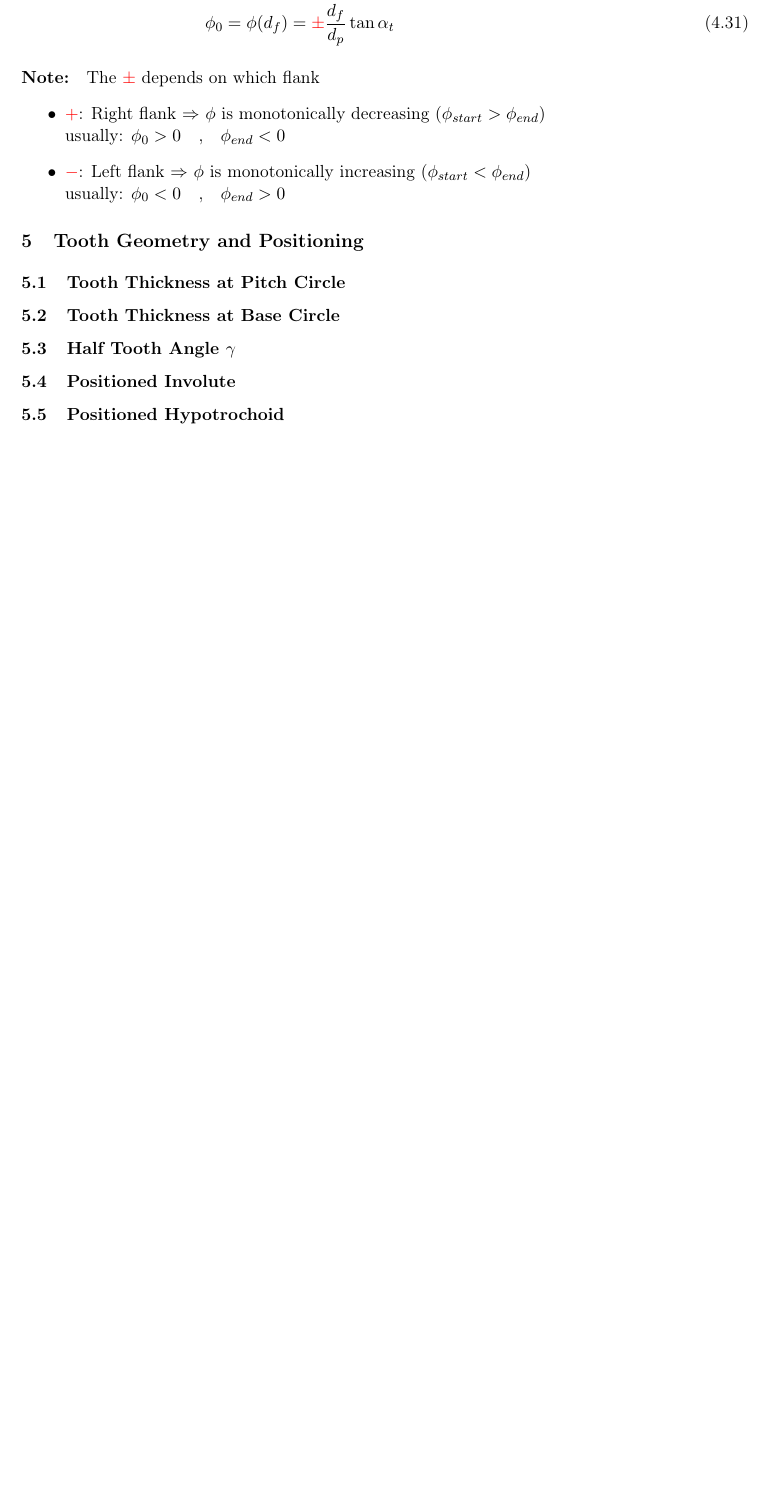
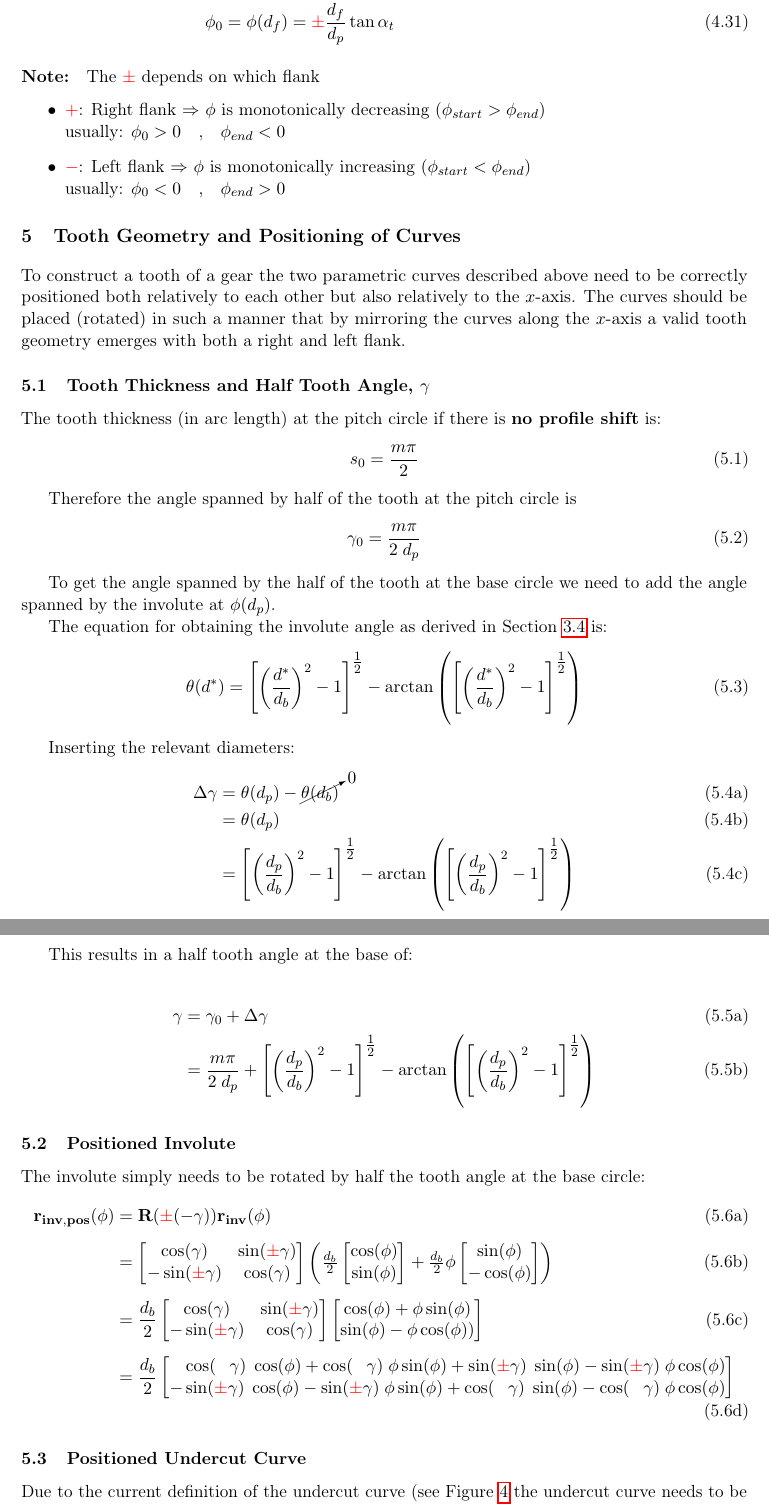
Before and after one commit to lwidm/cq_gears, a LaTeX document (docs/latex/theory.tex, which reads docs/latex/chapters/04_tooth_geometry_and_positioning.tex): part of page 15 of 16 before the commit and two parts of pages 14 and 15 of 16 after it, the two joined at a grey line, cut so that both start at the same text, the shorter picture padded with empty space. Compiled offline with pdfLaTeX.

Commit message:
added first draft of positioned section

```diff
--- a/docs/latex/chapters/04_tooth_geometry_and_positioning.tex
+++ b/docs/latex/chapters/04_tooth_geometry_and_positioning.tex
@@ -1,6 +1,80 @@
-\section{Tooth Geometry and Positioning}
-\subsection{Tooth Thickness at Pitch Circle}
-\subsection{Tooth Thickness at Base Circle}
-\subsection{Half Tooth Angle \texorpdfstring{$\gamma$}{γ}}
+\section{Tooth Geometry and Positioning of Curves}
+To construct a tooth of a gear the two parametric curves described above need to be correctly positioned both relatively to each other but also relatively to the $x$-axis. The curves should be placed (rotated) in such a manner that by mirroring the curves along the $x$-axis a valid tooth geometry emerges with both a right and left flank.
+
+\subsection{Tooth Thickness and Half Tooth Angle, \texorpdfstring{$\gamma$}{γ}}
+The tooth thickness (in arc length) at the pitch circle if there is \textbf{no profile shift} is:
+\begin{equation}
+    s_0 = \frac{m\pi}{2}
+    \label{eq:tooth_thickness_pitch}
+\end{equation}
+
+Therefore the angle spanned by half of the tooth at the pitch circle is
+\begin{equation}
+    \gamma_0 = \frac{m\pi}{2\;d_p}
+\end{equation}
+
+To get the angle spanned by the half of the tooth at the base circle we need to add the angle spanned by the involute at $\phi(d_p)$.
+
+The equation for obtaining the involute angle as derived in Section~\ref{subsec:involute_angle} is:
+\begin{equation}
+\theta(d^*) = \left[\left(\frac{d^*}{d_b}\right)^2 - 1\right]^{\tfrac{1}{2}} - \arctan\left(\left[\left(\frac{d^*}{d_b}\right)^2 - 1\right]^{\tfrac{1}{2}}\right)
+\end{equation}
+
+Inserting the relevant diameters:
+\begin{subequations}
+\begin{align}
+\Delta \gamma &= \theta(d_p) - \cancelto{0}{\theta(d_b)} \\
+    &= \theta(d_p) \\
+    &= \left[\left(\frac{d_p}{d_b}\right)^2 - 1\right]^{\tfrac{1}{2}}
+        - \arctan\left(\left[\left(\frac{d_p}{d_b}\right)^2 - 1\right]^{\tfrac{1}{2}}\right)
+\end{align}
+\end{subequations}
+
+This results in a half tooth angle at the base of:
+
+\begin{subequations}
+\begin{align}
+    \gamma &= \gamma_0+\Delta \gamma \\
+           &= \frac{m\pi}{2\;d_p} + \left[\left(\frac{d_p}{d_b}\right)^2 - 1\right]^{\tfrac{1}{2}} - \arctan\left(\left[\left(\frac{d_p}{d_b}\right)^2 - 1\right]^{\tfrac{1}{2}}\right)
+\end{align}
+\end{subequations}
+
 \subsection{Positioned Involute}
-\subsection{Positioned Hypotrochoid}
+The involute simply needs to be rotated by half the tooth angle at the base circle:
+\begin{subequations}
+\begin{align}
+    \vb{r_{inv,pos}}(\phi) &= \vb{R}(\mypm(-\gamma))\vb{r_{inv}}(\phi) \\[1ex]
+    &= \begin{bmatrix}
+            \cos(\gamma) & \sin(\mypm\gamma) \\
+            -\sin(\mypm\gamma) & \cos(\gamma)
+        \end{bmatrix}
+        \left(
+            \tfrac{d_b}{2} \begin{bmatrix}
+                \cos(\phi) \\
+                \sin(\phi)
+            \end{bmatrix}
+            + \tfrac{d_b}{2}\phi \begin{bmatrix}
+                \sin(\phi) \\
+                -\cos(\phi)
+            \end{bmatrix}
+        \right)
+\\[1ex]
+    &= \frac{d_b}{2} \begin{bmatrix}
+            \cos(\gamma) & \sin(\mypm\gamma) \\
+            -\sin(\mypm\gamma) & \cos(\gamma)
+        \end{bmatrix}
+        \begin{bmatrix}
+            \cos(\phi) +\phi \sin(\phi)\\
+            \sin(\phi) -\phi \cos(\phi))
+        \end{bmatrix}
+\\[1ex]
+    &= \frac{d_b}{2} \begin{bmatrix}
+            \phantom{-}\cos(\myppm\gamma)\;\cos(\phi) +\cos(\myppm\gamma)\;\phi \sin(\phi) + \sin(\mypm\gamma)\;\sin(\phi) - \sin(\mypm\gamma)\;\phi\cos(\phi)\\
+            -\sin(\mypm\gamma)\;\cos(\phi) - \sin(\mypm\gamma)\;\phi \sin(\phi) + \cos(\myppm\gamma)\;\sin(\phi) - \cos(\myppm\gamma)\;\phi\cos(\phi)\\
+        \end{bmatrix}
+\end{align}
+\end{subequations}
+
+\subsection{Positioned Undercut Curve}
+
+Due to the current definition of the undercut curve (see Figure~\ref{fig:undercut_video_screenshot} the undercut curve needs to be rotated by both the half tooth angle at the base circle as well as the transversal pressure angle ($\alpha_t$).
```
Also changed, not shown: docs/latex/chapters/02_involute.tex (+1 -0 lines), docs/latex/chapters/04_tooth_geometry_and_positioning.tex (57 more changed lines), 1 other file.
